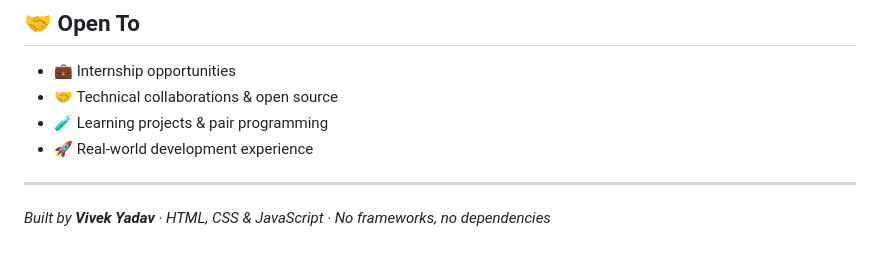
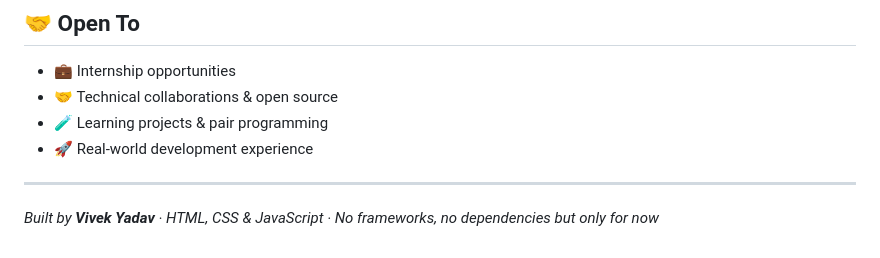
Before and after one commit to vivekyadavoffline/potfolio, a Markdown page: README.md, the part around the change. GitHub-like rendering.

Commit message:
Update README to specify current framework usage
Clarified the statement about frameworks and dependencies.

```diff
--- a/README.md
+++ b/README.md
@@ -220,4 +220,4 @@ Class XII: **92.6%** · Class X: **89%**
 
 ---
 
-*Built by **Vivek Yadav** · HTML, CSS & JavaScript · No frameworks, no dependencies*
+*Built by **Vivek Yadav** · HTML, CSS & JavaScript · No frameworks, no dependencies but only for now*
```
